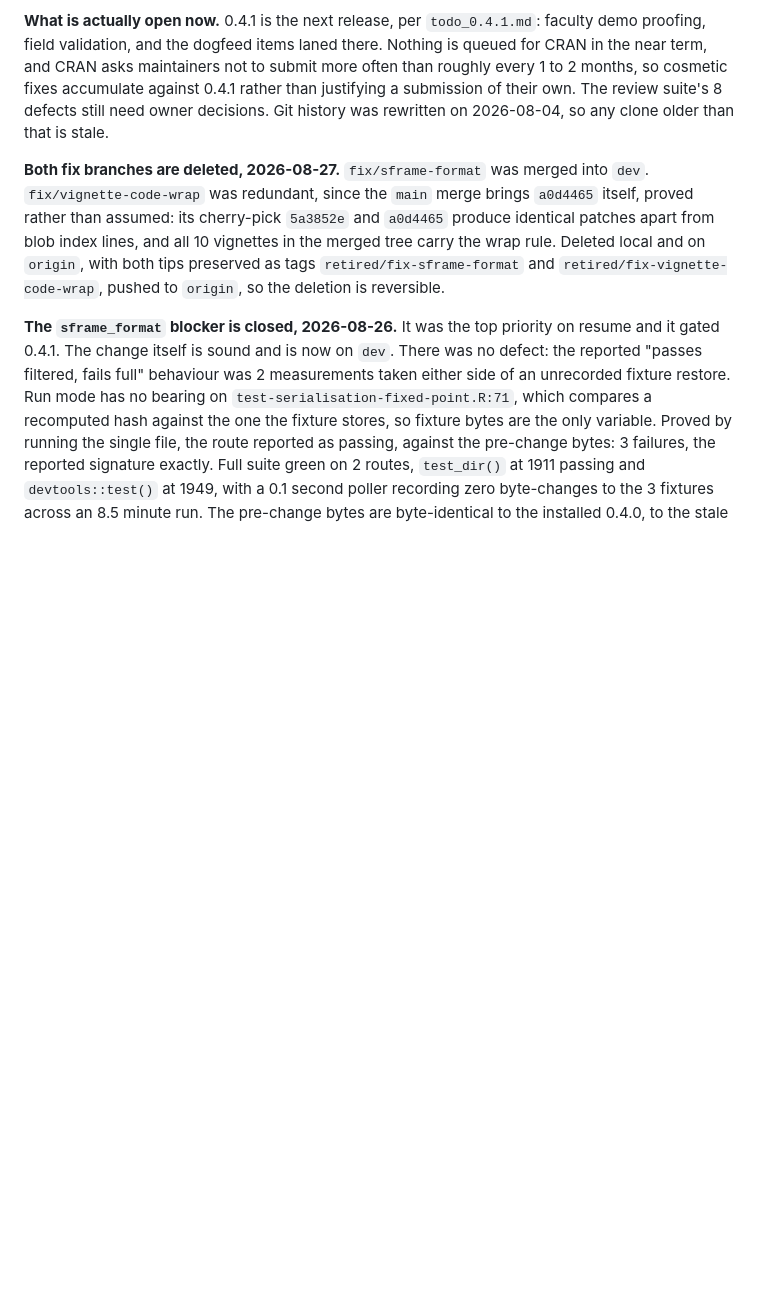
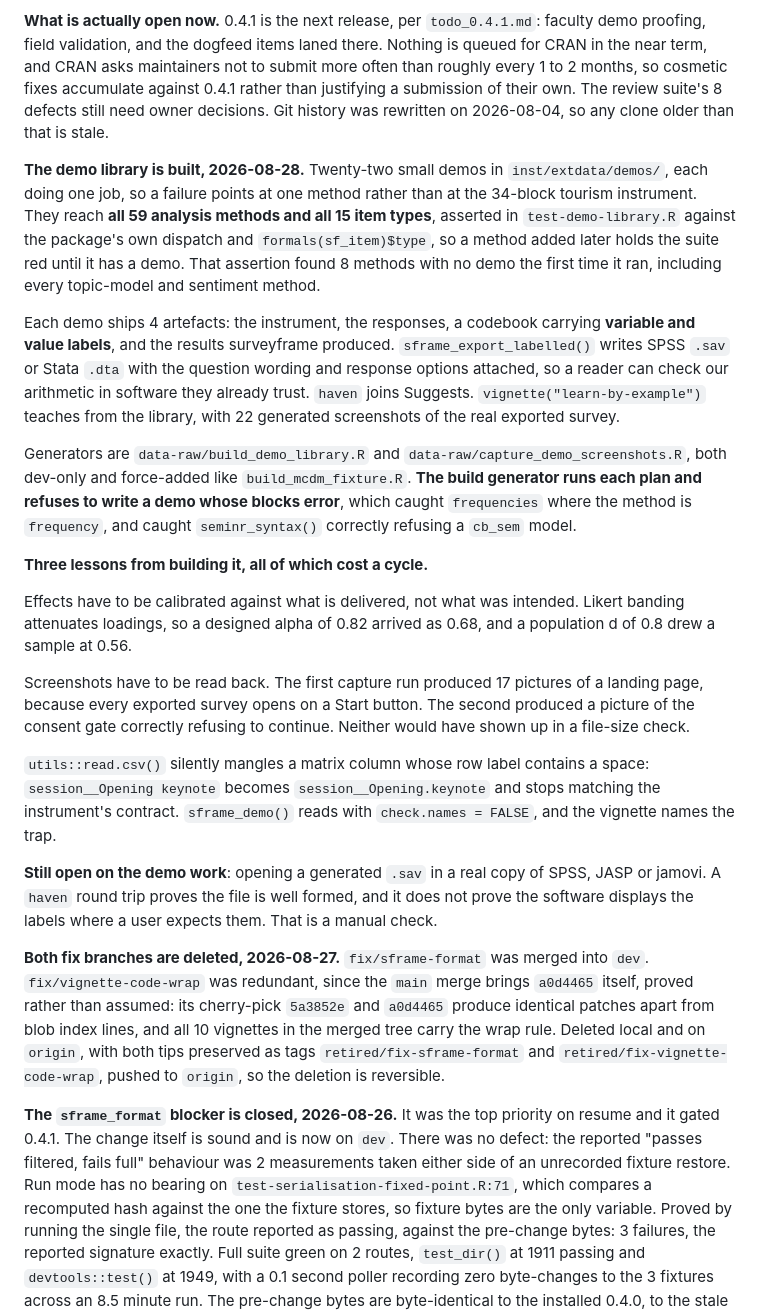
Before and after one commit to MohammedAliSharafuddin/surveyframe, a Markdown page: CLAUDE.md, the part around the change. Drawn GitHub-style; blank space fills up the shorter version.

Commit message:
CLAUDE.md: record the demo library and the 3 lessons from building it
Twenty-two demos, coverage of all 59 methods and 15 item types asserted
against the package's own dispatch, and the generators that build them.

The 3 lessons each cost a cycle and are worth the next session knowing:
effects have to be calibrated against what is delivered rather than what
was intended, screenshots have to be read back since a size check will
not show 17 pictures of a landing page, and utils::read.csv() silently
mangles a matrix column whose row label contains a space.

Records the one manual check still outstanding: opening a generated .sav
in a real copy of SPSS, JASP or jamovi. A haven round trip proves the
file is well formed and not that the software shows the labels where a
user expects them.

```diff
--- a/CLAUDE.md
+++ b/CLAUDE.md
@@ -397,6 +397,51 @@ to 2 months, so cosmetic fixes accumulate against 0.4.1 rather than
 justifying a submission of their own. The review suite's 8 defects still
 need owner decisions. Git history was rewritten on 2026-08-04, so any
 clone older than that is stale.
+
+**The demo library is built, 2026-08-28.** Twenty-two small demos in
+`inst/extdata/demos/`, each doing one job, so a failure points at one method
+rather than at the 34-block tourism instrument. They reach **all 59 analysis
+methods and all 15 item types**, asserted in `test-demo-library.R` against the
+package's own dispatch and `formals(sf_item)$type`, so a method added later
+holds the suite red until it has a demo. That assertion found 8 methods with
+no demo the first time it ran, including every topic-model and sentiment
+method.
+
+Each demo ships 4 artefacts: the instrument, the responses, a codebook
+carrying **variable and value labels**, and the results surveyframe produced.
+`sframe_export_labelled()` writes SPSS `.sav` or Stata `.dta` with the
+question wording and response options attached, so a reader can check our
+arithmetic in software they already trust. `haven` joins Suggests.
+`vignette("learn-by-example")` teaches from the library, with 22 generated
+screenshots of the real exported survey.
+
+Generators are `data-raw/build_demo_library.R` and
+`data-raw/capture_demo_screenshots.R`, both dev-only and force-added like
+`build_mcdm_fixture.R`. **The build generator runs each plan and refuses to
+write a demo whose blocks error**, which caught `frequencies` where the method
+is `frequency`, and caught `seminr_syntax()` correctly refusing a `cb_sem`
+model.
+
+**Three lessons from building it, all of which cost a cycle.**
+
+Effects have to be calibrated against what is delivered, not what was
+intended. Likert banding attenuates loadings, so a designed alpha of 0.82
+arrived as 0.68, and a population d of 0.8 drew a sample at 0.56.
+
+Screenshots have to be read back. The first capture run produced 17 pictures
+of a landing page, because every exported survey opens on a Start button. The
+second produced a picture of the consent gate correctly refusing to continue.
+Neither would have shown up in a file-size check.
+
+`utils::read.csv()` silently mangles a matrix column whose row label contains
+a space: `session__Opening keynote` becomes `session__Opening.keynote` and
+stops matching the instrument's contract. `sframe_demo()` reads with
+`check.names = FALSE`, and the vignette names the trap.
+
+**Still open on the demo work**: opening a generated `.sav` in a real copy of
+SPSS, JASP or jamovi. A `haven` round trip proves the file is well formed, and
+it does not prove the software displays the labels where a user expects them.
+That is a manual check.
 
 **Both fix branches are deleted, 2026-08-27.** `fix/sframe-format` was
 merged into `dev`. `fix/vignette-code-wrap` was redundant, since the
```
